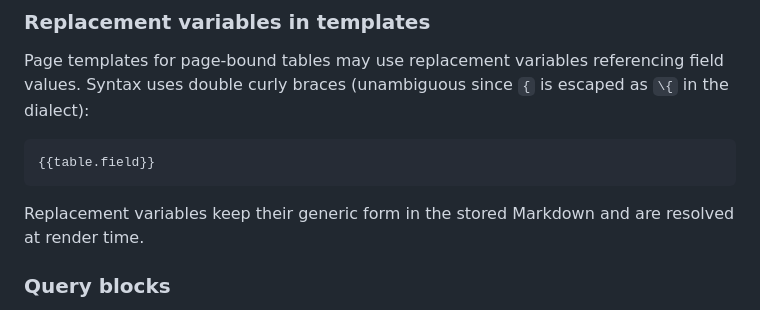
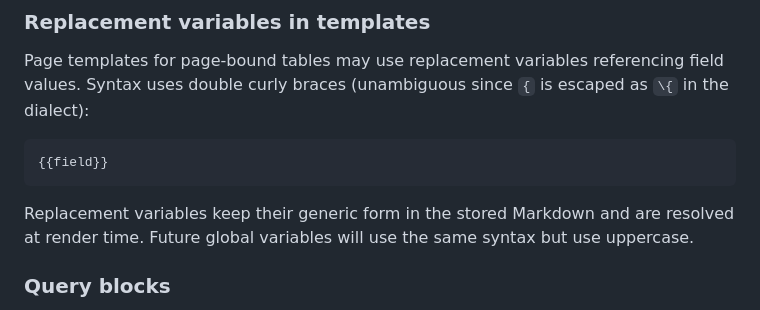
Before and after one commit to delahondes/gowiki, a Markdown page: BACKEND.md, the part around the change. Drawn GitHub-style.

````diff
--- a/BACKEND.md
+++ b/BACKEND.md
@@ -382,10 +382,10 @@ For multi-enum fields, values are stored as a comma-separated list in the Value
 Page templates for page-bound tables may use replacement variables referencing field values. Syntax uses double curly braces (unambiguous since `{` is escaped as `\{` in the dialect):
 
 ```
-{{table.field}}
+{{field}}
 ```
 
-Replacement variables keep their generic form in the stored Markdown and are resolved at render time.
+Replacement variables keep their generic form in the stored Markdown and are resolved at render time. Future global variables will use the same syntax but use uppercase.
 
 ### Query blocks
 
````
